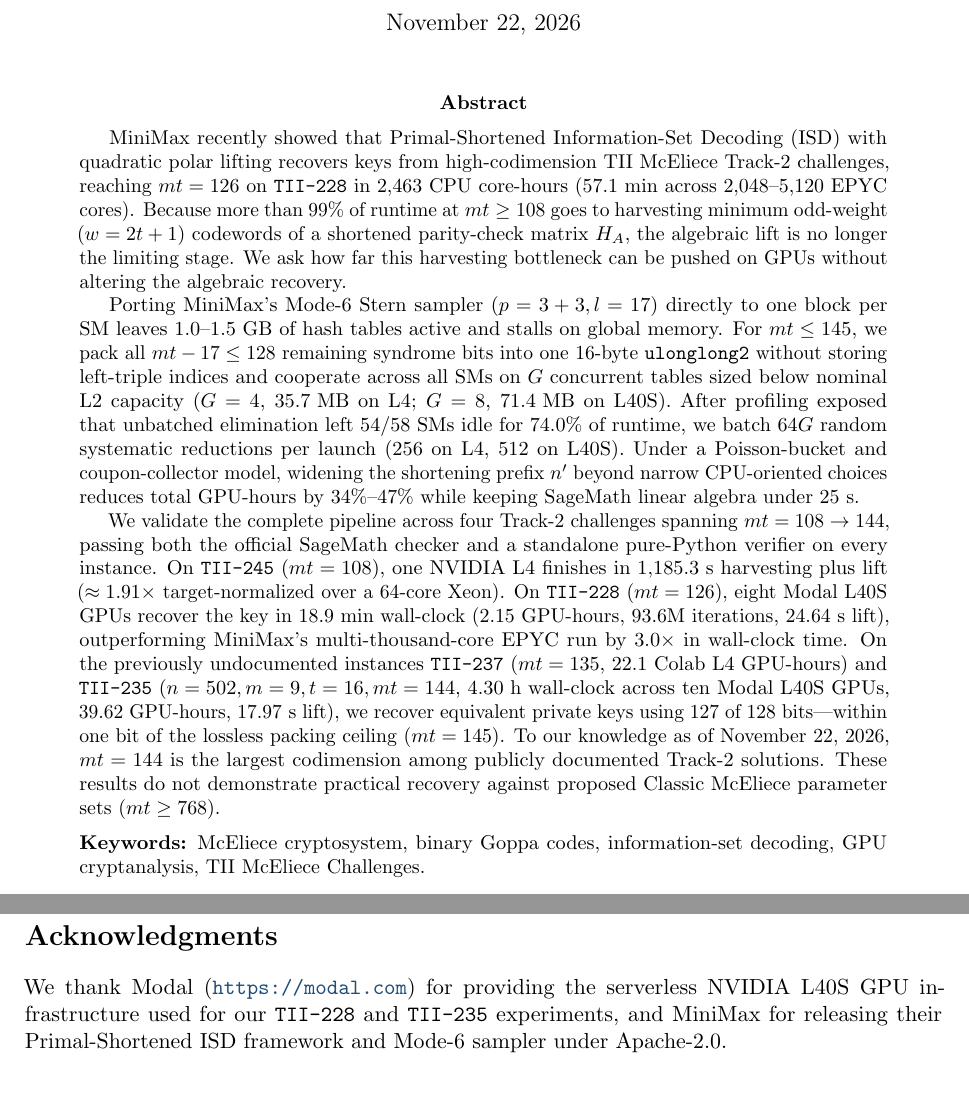
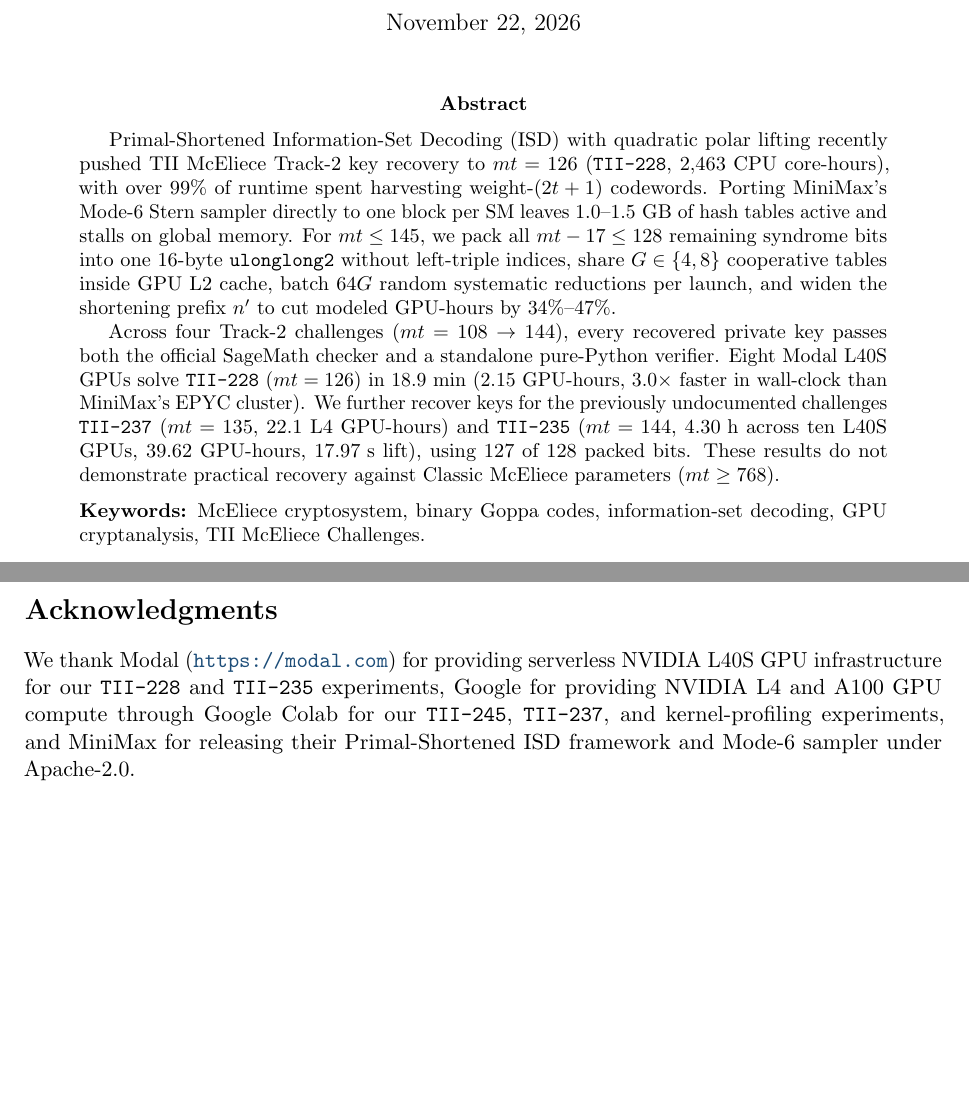
Before and after one commit to raullenchai/tii-mceliece-gpu, a LaTeX paper (paper/main.tex): two parts of pages 1 and 8 of 8 before the commit and two parts of pages 1 and 7 of 8 after it, joined at a grey line, cut so that both start at the same text, the shorter picture padded with empty space. Compiled offline with pdfLaTeX.

Commit message:
Tighten abstract (~175 words) and add Google Colab GPU acknowledgment

```diff
--- a/paper/main.tex
+++ b/paper/main.tex
@@ -40,11 +40,9 @@ GPU-Accelerated Primal-Shortened ISD for High-Codimension Binary Goppa Key Recov
 \maketitle
 
 \begin{abstract}
-MiniMax recently showed that Primal-Shortened Information-Set Decoding (ISD) with quadratic polar lifting recovers keys from high-codimension TII McEliece Track-2 challenges, reaching $mt=126$ on \texttt{TII-228} in $2{,}463$ CPU core-hours ($57.1\text{ min}$ across $2{,}048\text{--}5{,}120$ EPYC cores). Because more than $99\%$ of runtime at $mt \ge 108$ goes to harvesting minimum odd-weight ($w=2t+1$) codewords of a shortened parity-check matrix $H_A$, the algebraic lift is no longer the limiting stage. We ask how far this harvesting bottleneck can be pushed on GPUs without altering the algebraic recovery.
+Primal-Shortened Information-Set Decoding (ISD) with quadratic polar lifting recently pushed TII McEliece Track-2 key recovery to $mt=126$ (\texttt{TII-228}, $2{,}463$ CPU core-hours), with over $99\%$ of runtime spent harvesting weight-$(2t+1)$ codewords. Porting MiniMax's Mode-6 Stern sampler directly to one block per SM leaves $1.0\text{--}1.5\text{ GB}$ of hash tables active and stalls on global memory. For $mt \le 145$, we pack all $mt-17 \le 128$ remaining syndrome bits into one $16$-byte \texttt{ulonglong2} without left-triple indices, share $G \in \{4, 8\}$ cooperative tables inside GPU L2 cache, batch $64G$ random systematic reductions per launch, and widen the shortening prefix $n'$ to cut modeled GPU-hours by $34\%\text{--}47\%$.
 
-Porting MiniMax's Mode-6 Stern sampler ($p=3+3, l=17$) directly to one block per SM leaves $1.0\text{--}1.5\text{ GB}$ of hash tables active and stalls on global memory. For $mt \le 145$, we pack all $mt-17 \le 128$ remaining syndrome bits into one $16$-byte \texttt{ulonglong2} without storing left-triple indices and cooperate across all SMs on $G$ concurrent tables sized below nominal L2 capacity ($G=4$, $35.7\text{ MB}$ on L4; $G=8$, $71.4\text{ MB}$ on L40S). After profiling exposed that unbatched elimination left $54/58$ SMs idle for $74.0\%$ of runtime, we batch $64G$ random systematic reductions per launch ($256$ on L4, $512$ on L40S). Under a Poisson-bucket and coupon-collector model, widening the shortening prefix $n'$ beyond narrow CPU-oriented choices reduces total GPU-hours by $34\%\text{--}47\%$ while keeping SageMath linear algebra under $25\text{ s}$.
-
-We validate the complete pipeline across four Track-2 challenges spanning $mt = 108 \to 144$, passing both the official SageMath checker and a standalone pure-Python verifier on every instance. On \texttt{TII-245} ($mt=108$), one NVIDIA L4 finishes in $1{,}185.3\text{ s}$ harvesting plus lift ($\approx 1.91\times$ target-normalized over a $64$-core Xeon). On \texttt{TII-228} ($mt=126$), eight Modal L40S GPUs recover the key in $18.9\text{ min}$ wall-clock ($2.15$ GPU-hours, $93.6\text{M}$ iterations, $24.64\text{ s}$ lift), outperforming MiniMax's multi-thousand-core EPYC run by $3.0\times$ in wall-clock time. On the previously undocumented instances \texttt{TII-237} ($mt=135$, $22.1$ Colab L4 GPU-hours) and \texttt{TII-235} ($n=502, m=9, t=16, mt=144$, $4.30\text{ h}$ wall-clock across ten Modal L40S GPUs, $39.62$ GPU-hours, $17.97\text{ s}$ lift), we recover equivalent private keys using $127$ of $128$ bits---within one bit of the lossless packing ceiling ($mt=145$). To our knowledge as of November 22, 2026, $mt=144$ is the largest codimension among publicly documented Track-2 solutions. These results do not demonstrate practical recovery against proposed Classic McEliece parameter sets ($mt \ge 768$).
+Across four Track-2 challenges ($mt = 108 \to 144$), every recovered private key passes both the official SageMath checker and a standalone pure-Python verifier. Eight Modal L40S GPUs solve \texttt{TII-228} ($mt=126$) in $18.9\text{ min}$ ($2.15$ GPU-hours, $3.0\times$ faster in wall-clock than MiniMax's EPYC cluster). We further recover keys for the previously undocumented challenges \texttt{TII-237} ($mt=135$, $22.1$ L4 GPU-hours) and \texttt{TII-235} ($mt=144$, $4.30\text{ h}$ across ten L40S GPUs, $39.62$ GPU-hours, $17.97\text{ s}$ lift), using $127$ of $128$ packed bits. These results do not demonstrate practical recovery against Classic McEliece parameters ($mt \ge 768$).
 
 \medskip
 \noindent\textbf{Keywords:} McEliece cryptosystem, binary Goppa codes, information-set decoding, GPU cryptanalysis, TII McEliece Challenges.
@@ -355,7 +353,7 @@ checks all four equivalent private keys, hardcoded SHA-256 digests, and all $131
 Packing MiniMax's Mode-6 Stern harvester into the GPU L2 cache and widening the shortening window $n'$ moves high-codimension Primal-Shortened ISD from multi-thousand-core CPU clusters to a handful of serverless GPUs. Eight Modal L40S GPUs solve \texttt{TII-228} ($mt=126$) in $18.9\text{ min}$ ($2.15$ GPU-hours), Colab L4 workers solve \texttt{TII-237} ($mt=135$) in $\approx 22.1$ GPU-hours, and ten Modal L40S GPUs recover \texttt{TII-235} ($mt=144$) in $4.30\text{ h}$ ($39.62$ GPU-hours, $\approx\$79$). These experiments do not demonstrate practical key recovery at proposed Classic McEliece parameter sets ($m \ge 12, t \ge 64, mt \ge 768$).
 
 \section*{Acknowledgments}
-We thank Modal (\url{https://modal.com}) for providing the serverless NVIDIA L40S GPU infrastructure used for our \texttt{TII-228} and \texttt{TII-235} experiments, and MiniMax for releasing their Primal-Shortened ISD framework and Mode-6 sampler under Apache-2.0.
+We thank Modal (\url{https://modal.com}) for providing serverless NVIDIA L40S GPU infrastructure for our \texttt{TII-228} and \texttt{TII-235} experiments, Google for providing NVIDIA L4 and A100 GPU compute through Google Colab for our \texttt{TII-245}, \texttt{TII-237}, and kernel-profiling experiments, and MiniMax for releasing their Primal-Shortened ISD framework and Mode-6 sampler under Apache-2.0.
 
 \begin{thebibliography}{11}
 \raggedright
```
Also changed, not shown: paper/eprint_submission.txt (+2 -4 lines), paper/main.pdf.
